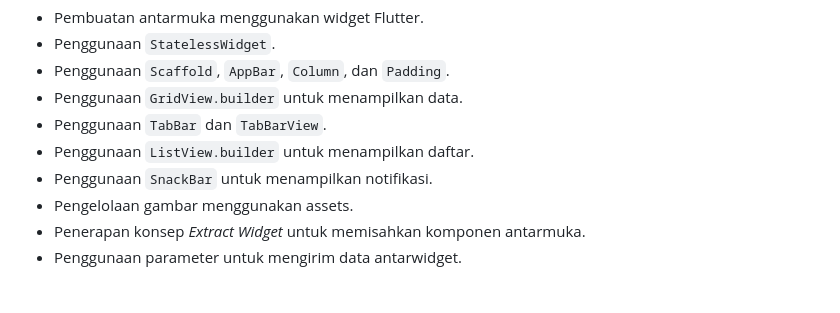
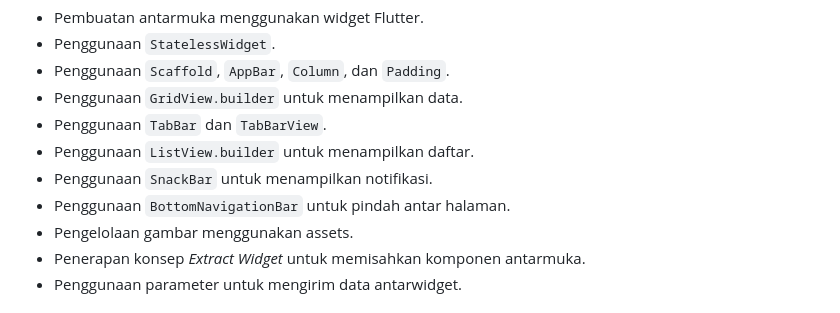
Before and after one commit to voltakits725/Latihan_Profil_Mobile_Flutter, a Markdown page: README.md, the part around the change. Rendered like a GitHub page.

```diff
--- a/README.md
+++ b/README.md
@@ -136,6 +136,7 @@ Proyek ini bertujuan untuk mempelajari dan mempraktikkan:
 - Penggunaan `TabBar` dan `TabBarView`.
 - Penggunaan `ListView.builder` untuk menampilkan daftar.
 - Penggunaan `SnackBar` untuk menampilkan notifikasi.
+- Penggunaan `BottomNavigationBar` untuk pindah antar halaman.
 - Pengelolaan gambar menggunakan assets.
 - Penerapan konsep *Extract Widget* untuk memisahkan komponen antarmuka.
 - Penggunaan parameter untuk mengirim data antarwidget.
```
